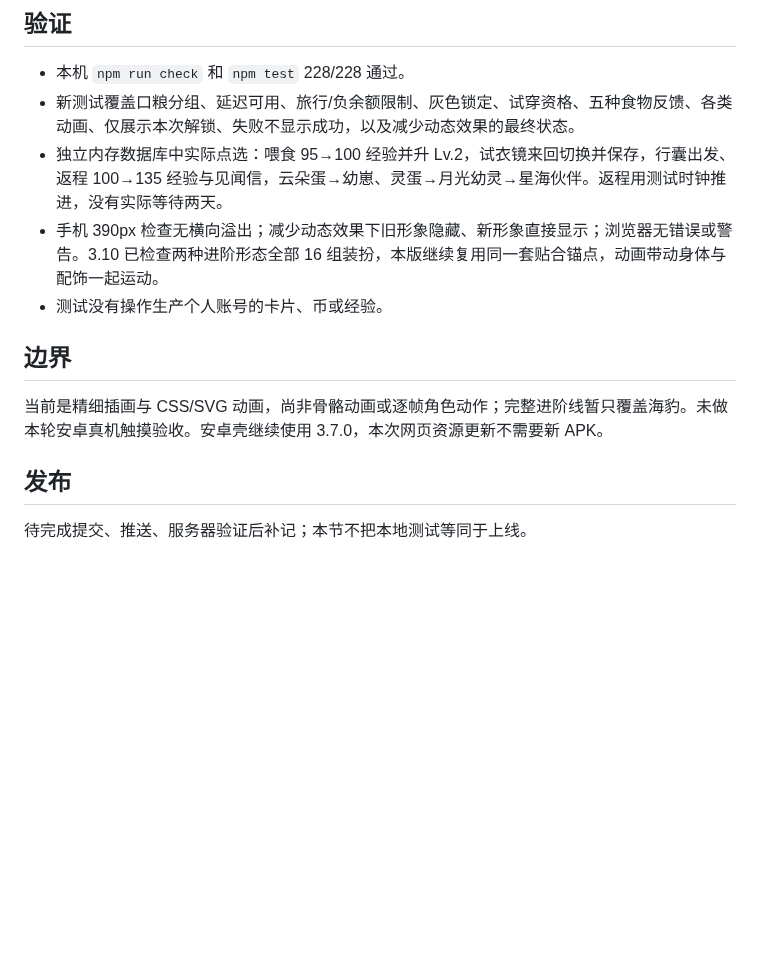
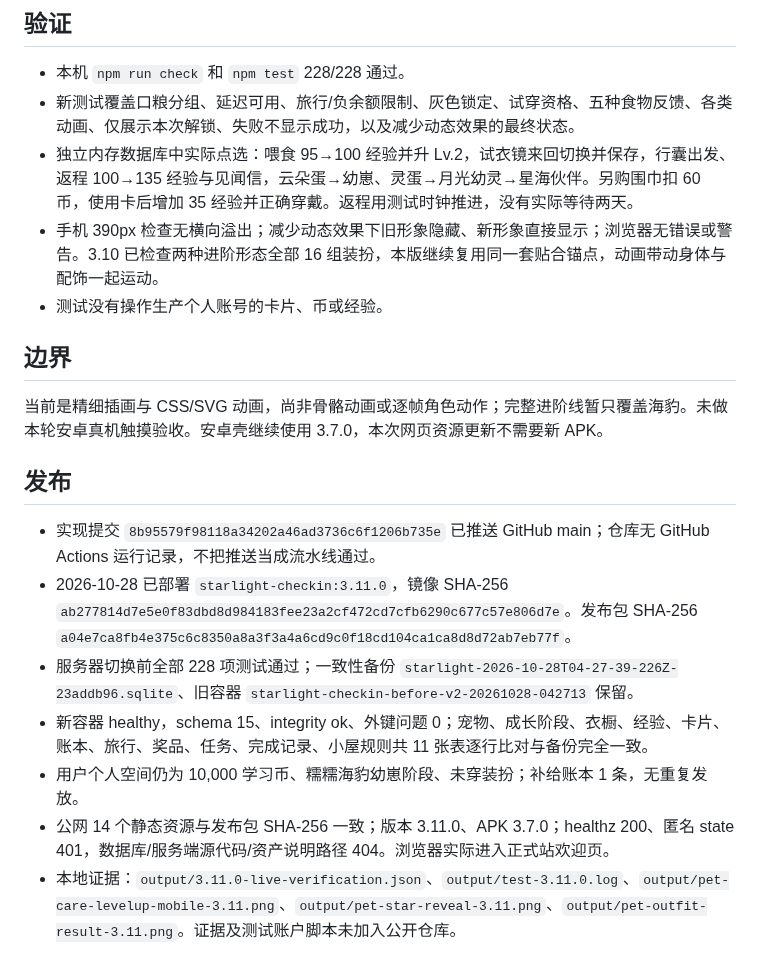
Before and after one commit to Syfyivan/starlight-checkin, a Markdown page: V3.11-HANDOFF.md, the part around the change. GitHub-like rendering; blank space fills up the shorter version.

Commit message:
docs: record verified pet care deployment and preserved user data
Tested: Local and release-container 228 tests; public asset hashes and read-only comparison of 11 business tables.

Not-tested: Physical Android and multi-day wall-clock travel.

```diff
--- a/V3.11-HANDOFF.md
+++ b/V3.11-HANDOFF.md
@@ -25,7 +25,7 @@
 
 - 本机 `npm run check` 和 `npm test` 228/228 通过。
 - 新测试覆盖口粮分组、延迟可用、旅行/负余额限制、灰色锁定、试穿资格、五种食物反馈、各类动画、仅展示本次解锁、失败不显示成功，以及减少动态效果的最终状态。
-- 独立内存数据库中实际点选：喂食 95→100 经验并升 Lv.2，试衣镜来回切换并保存，行囊出发、返程 100→135 经验与见闻信，云朵蛋→幼崽、灵蛋→月光幼灵→星海伙伴。返程用测试时钟推进，没有实际等待两天。
+- 独立内存数据库中实际点选：喂食 95→100 经验并升 Lv.2，试衣镜来回切换并保存，行囊出发、返程 100→135 经验与见闻信，云朵蛋→幼崽、灵蛋→月光幼灵→星海伙伴。另购围巾扣 60 币，使用卡后增加 35 经验并正确穿戴。返程用测试时钟推进，没有实际等待两天。
 - 手机 390px 检查无横向溢出；减少动态效果下旧形象隐藏、新形象直接显示；浏览器无错误或警告。3.10 已检查两种进阶形态全部 16 组装扮，本版继续复用同一套贴合锚点，动画带动身体与配饰一起运动。
 - 测试没有操作生产个人账号的卡片、币或经验。
 
@@ -35,4 +35,10 @@
 
 ## 发布
 
-待完成提交、推送、服务器验证后补记；本节不把本地测试等同于上线。
+- 实现提交 `8b95579f98118a34202a46ad3736c6f1206b735e` 已推送 GitHub main；仓库无 GitHub Actions 运行记录，不把推送当成流水线通过。
+- 2026-10-28 已部署 `starlight-checkin:3.11.0`，镜像 SHA-256 `ab277814d7e5e0f83dbd8d984183fee23a2cf472cd7cfb6290c677c57e806d7e`。发布包 SHA-256 `a04e7ca8fb4e375c6c8350a8a3f3a4a6cd9c0f18cd104ca1ca8d8d72ab7eb77f`。
+- 服务器切换前全部 228 项测试通过；一致性备份 `starlight-2026-10-28T04-27-39-226Z-23addb96.sqlite`、旧容器 `starlight-checkin-before-v2-20261028-042713` 保留。
+- 新容器 healthy，schema 15、integrity ok、外键问题 0；宠物、成长阶段、衣橱、经验、卡片、账本、旅行、奖品、任务、完成记录、小屋规则共 11 张表逐行比对与备份完全一致。
+- 用户个人空间仍为 10,000 学习币、糯糯海豹幼崽阶段、未穿装扮；补给账本 1 条，无重复发放。
+- 公网 14 个静态资源与发布包 SHA-256 一致；版本 3.11.0、APK 3.7.0；healthz 200、匿名 state 401，数据库/服务端源代码/资产说明路径 404。浏览器实际进入正式站欢迎页。
+- 本地证据：`output/3.11.0-live-verification.json`、`output/test-3.11.0.log`、`output/pet-care-levelup-mobile-3.11.png`、`output/pet-star-reveal-3.11.png`、`output/pet-outfit-result-3.11.png`。证据及测试账户脚本未加入公开仓库。
```
Also changed, not shown: README.md (+1 -1 lines).
